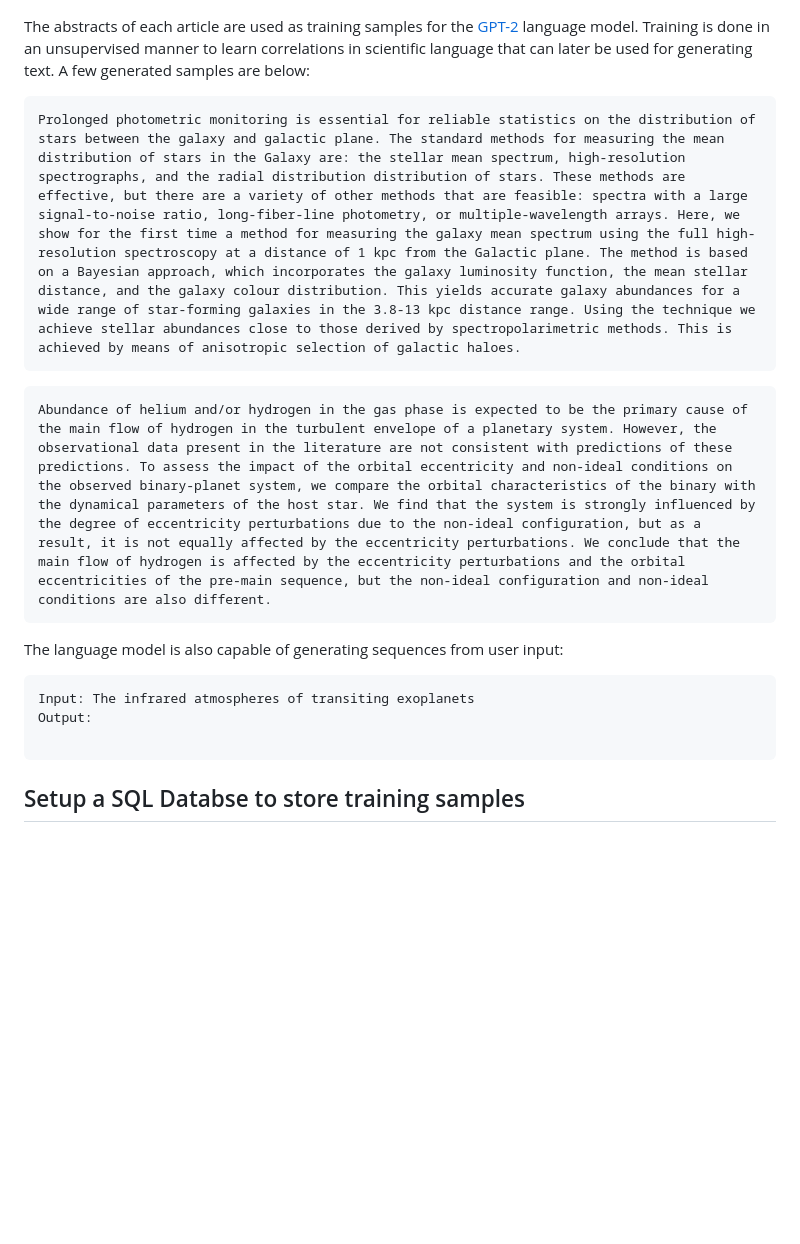
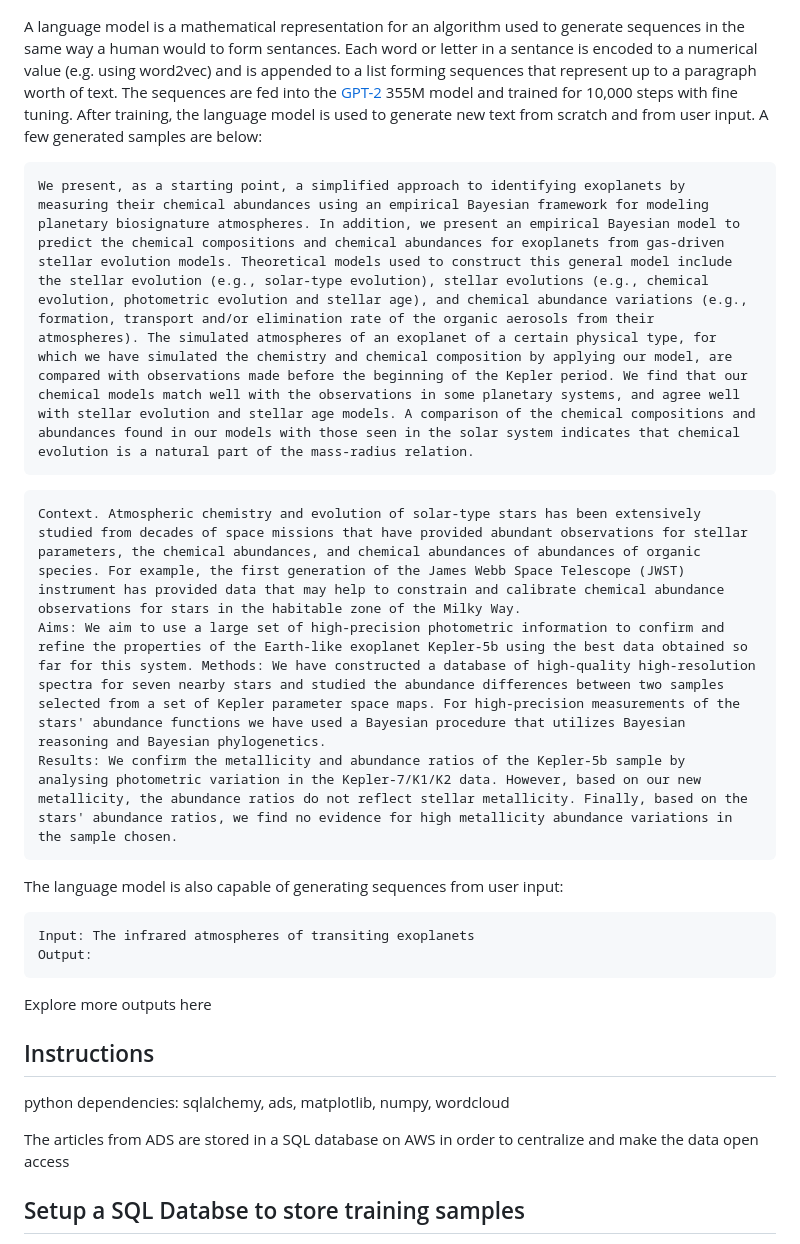
Before and after one commit to pearsonkyle/Exo-Machina, a Markdown page: README.md, the part around the change printed below. GitHub-like rendering; blank space fills up the shorter version.

````diff
--- a/README.md
+++ b/README.md
@@ -6,22 +5,33 @@ Here is a collection of words from the titles of ~27000 exoplanet-related manusc
 
 ![](Figures/exoplanet_wordcloud.png)
 
-The abstracts of each article are used as training samples for the [GPT-2](https://openai.com/blog/better-language-models/) language model. Training is done in an unsupervised manner to learn correlations in scientific language that can later be used for generating text. A few generated samples are below:
+
+A language model is a mathematical representation for an algorithm used to generate sequences in the same way a human would to form sentances. Each word or letter in a sentance is encoded to a numerical value (e.g. using word2vec) and is appended to a list forming sequences that represent up to a paragraph worth of text. The sequences are fed into the [GPT-2](https://openai.com/blog/better-language-models/) 355M model and trained for 10,000 steps with fine tuning. After training, the language model is used to generate new text from scratch and from user input. A few generated samples are below:
 
 ```
-Prolonged photometric monitoring is essential for reliable statistics on the distribution of stars between the galaxy and galactic plane. The standard methods for measuring the mean distribution of stars in the Galaxy are: the stellar mean spectrum, high-resolution spectrographs, and the radial distribution distribution of stars. These methods are effective, but there are a variety of other methods that are feasible: spectra with a large signal-to-noise ratio, long-fiber-line photometry, or multiple-wavelength arrays. Here, we show for the first time a method for measuring the galaxy mean spectrum using the full high-resolution spectroscopy at a distance of 1 kpc from the Galactic plane. The method is based on a Bayesian approach, which incorporates the galaxy luminosity function, the mean stellar distance, and the galaxy colour distribution. This yields accurate galaxy abundances for a wide range of star-forming galaxies in the 3.8-13 kpc distance range. Using the technique we achieve stellar abundances close to those derived by spectropolarimetric methods. This is achieved by means of anisotropic selection of galactic haloes.
+We present, as a starting point, a simplified approach to identifying exoplanets by measuring their chemical abundances using an empirical Bayesian framework for modeling planetary biosignature atmospheres. In addition, we present an empirical Bayesian model to predict the chemical compositions and chemical abundances for exoplanets from gas-driven stellar evolution models. Theoretical models used to construct this general model include the stellar evolution (e.g., solar-type evolution), stellar evolutions (e.g., chemical evolution, photometric evolution and stellar age), and chemical abundance variations (e.g., formation, transport and/or elimination rate of the organic aerosols from their atmospheres). The simulated atmospheres of an exoplanet of a certain physical type, for which we have simulated the chemistry and chemical composition by applying our model, are compared with observations made before the beginning of the Kepler period. We find that our chemical models match well with the observations in some planetary systems, and agree well with stellar evolution and stellar age models. A comparison of the chemical compositions and abundances found in our models with those seen in the solar system indicates that chemical evolution is a natural part of the mass-radius relation.
 ```
 
 ```
-Abundance of helium and/or hydrogen in the gas phase is expected to be the primary cause of the main flow of hydrogen in the turbulent envelope of a planetary system. However, the observational data present in the literature are not consistent with predictions of these predictions. To assess the impact of the orbital eccentricity and non-ideal conditions on the observed binary-planet system, we compare the orbital characteristics of the binary with the dynamical parameters of the host star. We find that the system is strongly influenced by the degree of eccentricity perturbations due to the non-ideal configuration, but as a result, it is not equally affected by the eccentricity perturbations. We conclude that the main flow of hydrogen is affected by the eccentricity perturbations and the orbital eccentricities of the pre-main sequence, but the non-ideal configuration and non-ideal conditions are also different.
+Context. Atmospheric chemistry and evolution of solar-type stars has been extensively studied from decades of space missions that have provided abundant observations for stellar parameters, the chemical abundances, and chemical abundances of abundances of organic species. For example, the first generation of the James Webb Space Telescope (JWST) instrument has provided data that may help to constrain and calibrate chemical abundance observations for stars in the habitable zone of the Milky Way.
+Aims: We aim to use a large set of high-precision photometric information to confirm and refine the properties of the Earth-like exoplanet Kepler-5b using the best data obtained so far for this system. Methods: We have constructed a database of high-quality high-resolution spectra for seven nearby stars and studied the abundance differences between two samples selected from a set of Kepler parameter space maps. For high-precision measurements of the stars' abundance functions we have used a Bayesian procedure that utilizes Bayesian reasoning and Bayesian phylogenetics.
+Results: We confirm the metallicity and abundance ratios of the Kepler-5b sample by analysing photometric variation in the Kepler-7/K1/K2 data. However, based on our new metallicity, the abundance ratios do not reflect stellar metallicity. Finally, based on the stars' abundance ratios, we find no evidence for high metallicity abundance variations in the sample chosen.
 ```
 
 The language model is also capable of generating sequences from user input:
 ```json
 Input: The infrared atmospheres of transiting exoplanets
 Output:
+```
 
-```
+Explore more outputs here
+
+## Instructions
+
+python dependencies: sqlalchemy, ads, matplotlib, numpy, wordcloud
+
+The articles from ADS are stored in a SQL database on AWS in order to centralize and make the data open access
+
 ## Setup a SQL Databse to store training samples
 A postegres SQL database is set up on Amazon RDS in order to provide online access to the same data for multiple computers. Follow the instructions below to set up your own database using the Free Tier of services on AWS:
 
````
Also changed, not shown: other parts of README.md (+24 -18 lines), Figures/exoplanet_histogram.png, Figures/exoplanet_keywords.png, 5 other files.
